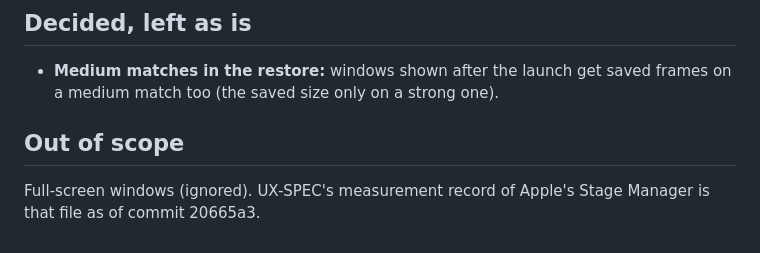
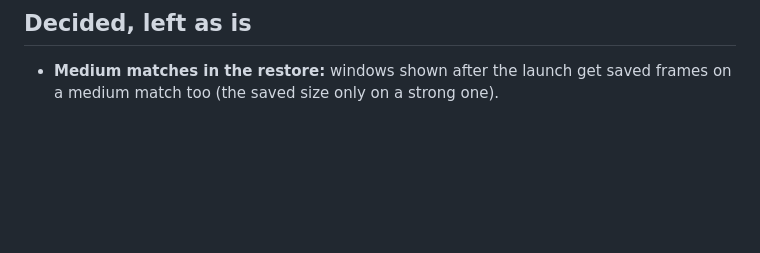
Before and after one commit to eugene-tea/stage-manager, a Markdown page: PLAN.md, the part around the change. Drawn GitHub-style; blank space fills up the shorter version.

Commit message:
PLAN: no out-of-scope section (full-screen apps are Apple's rule, in UX-SPEC; the measurement record's pointer is in UX-SPEC)

```diff
--- a/PLAN.md
+++ b/PLAN.md
@@ -89,8 +89,3 @@ own), and the lid and restart rules once a window moved to another screen keeps
 
 - **Medium matches in the restore:** windows shown after the launch get saved frames on a
   medium match too (the saved size only on a strong one).
-
-## Out of scope
-
-Full-screen windows (ignored). UX-SPEC's measurement record of Apple's Stage Manager is
-that file as of commit 20665a3.
```
